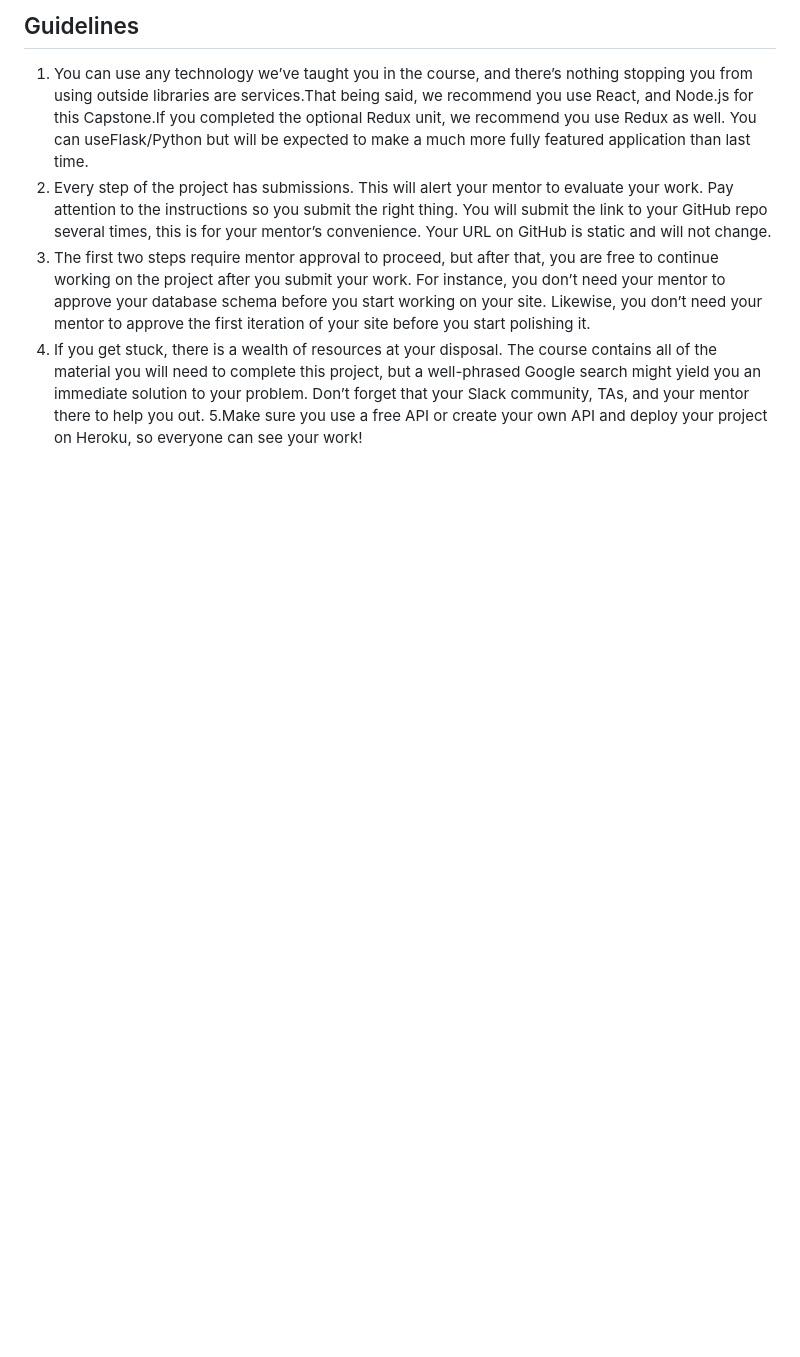
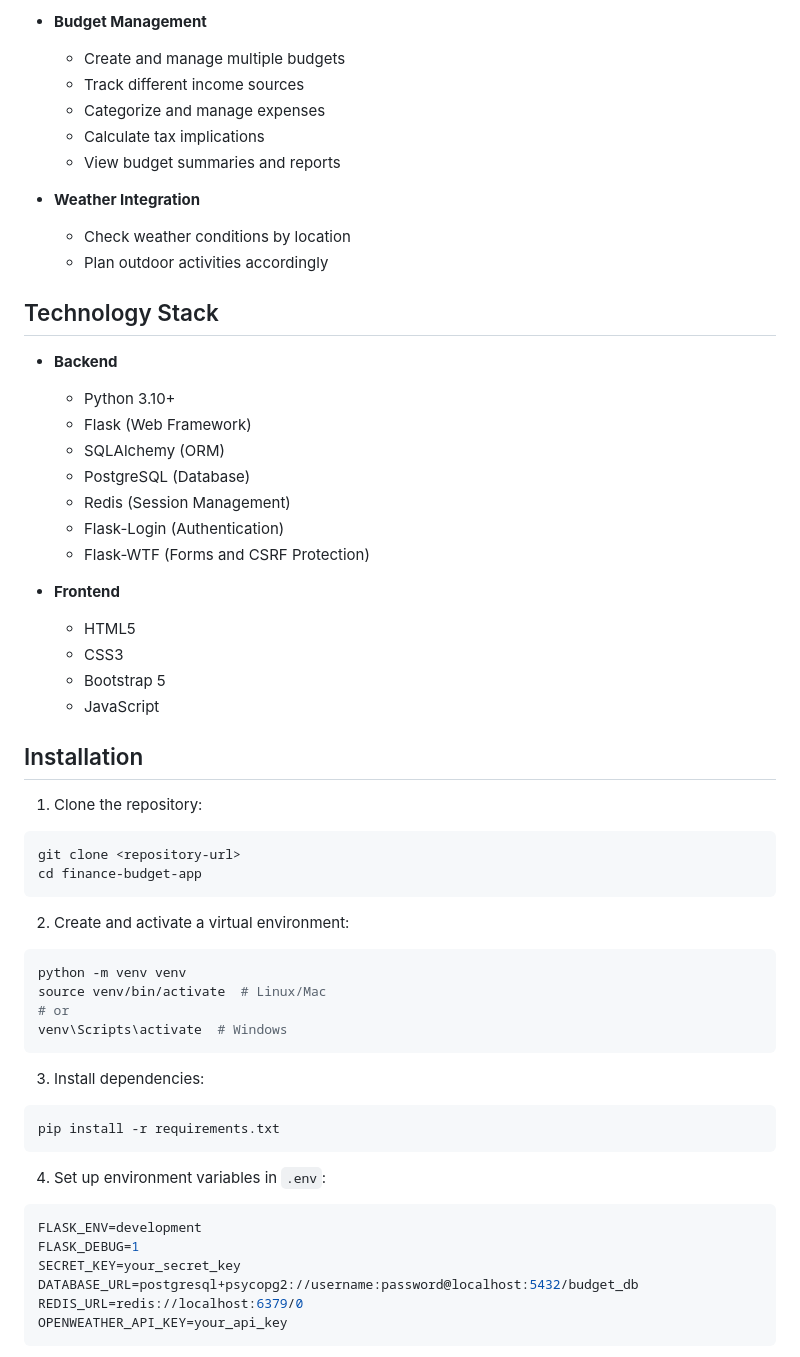
Before and after one commit to Brice-Financial-Projects/Financial-App, a Markdown page: README.md, the part around one of its changes. GitHub-like rendering; blank space fills up the shorter version.

````diff
--- a/README.md
+++ b/README.md
@@ -12,8 +17,60 @@ Let’s give you an example of what a site could look like. Say you want to make
 
-## Guidelines
+- **Budget Management**
+  - Create and manage multiple budgets
+  - Track different income sources
+  - Categorize and manage expenses
+  - Calculate tax implications
+  - View budget summaries and reports
 
-1. You can use any technology we’ve taught you in the course, and there’s nothing stopping you from using outside libraries are services.That being said, we recommend you use React, and Node.js for this Capstone.If you completed the optional Redux unit, we recommend you use Redux as well. You can useFlask/Python but will be expected to make a much more fully featured application than last time.
-2. Every step of the project has submissions. This will alert your mentor to evaluate your work. Pay attention to the instructions so you submit the right thing. You will submit the link to your GitHub repo several times, this is for your mentor’s convenience. Your URL on GitHub is static and will not change.
-3. The first two steps require mentor approval to proceed, but after that, you are free to continue working on the project after you submit your work. For instance, you don’t need your mentor to approve your database schema before you start working on your site. Likewise, you don’t need your mentor to approve the first iteration of your site before you start polishing it.
-4. If you get stuck, there is a wealth of resources at your disposal. The course contains all of the material you will need to complete this project, but a well-phrased Google search might yield you an immediate solution to your problem. Don’t forget that your Slack community, TAs, and your mentor there to help you out.
-5.Make sure you use a free API or create your own API and deploy your project on Heroku, so everyone can see your work!
+- **Weather Integration**
+  - Check weather conditions by location
+  - Plan outdoor activities accordingly
+
+## Technology Stack
+
+- **Backend**
+  - Python 3.10+
+  - Flask (Web Framework)
+  - SQLAlchemy (ORM)
+  - PostgreSQL (Database)
+  - Redis (Session Management)
+  - Flask-Login (Authentication)
+  - Flask-WTF (Forms and CSRF Protection)
+
+- **Frontend**
+  - HTML5
+  - CSS3
+  - Bootstrap 5
+  - JavaScript
+
+## Installation
+
+1. Clone the repository:
+```bash
+git clone <repository-url>
+cd finance-budget-app
+```
+
+2. Create and activate a virtual environment:
+```bash
+python -m venv venv
+source venv/bin/activate  # Linux/Mac
+# or
+venv\Scripts\activate  # Windows
+```
+
+3. Install dependencies:
+```bash
+pip install -r requirements.txt
+```
+
+4. Set up environment variables in `.env`:
+```env
+FLASK_ENV=development
+FLASK_DEBUG=1
+SECRET_KEY=your_secret_key
+DATABASE_URL=postgresql+psycopg2://username:password@localhost:5432/budget_db
+REDIS_URL=redis://localhost:6379/0
+OPENWEATHER_API_KEY=your_api_key
+```
+
````
Also changed, not shown: other parts of README.md (+91 -7 lines).
